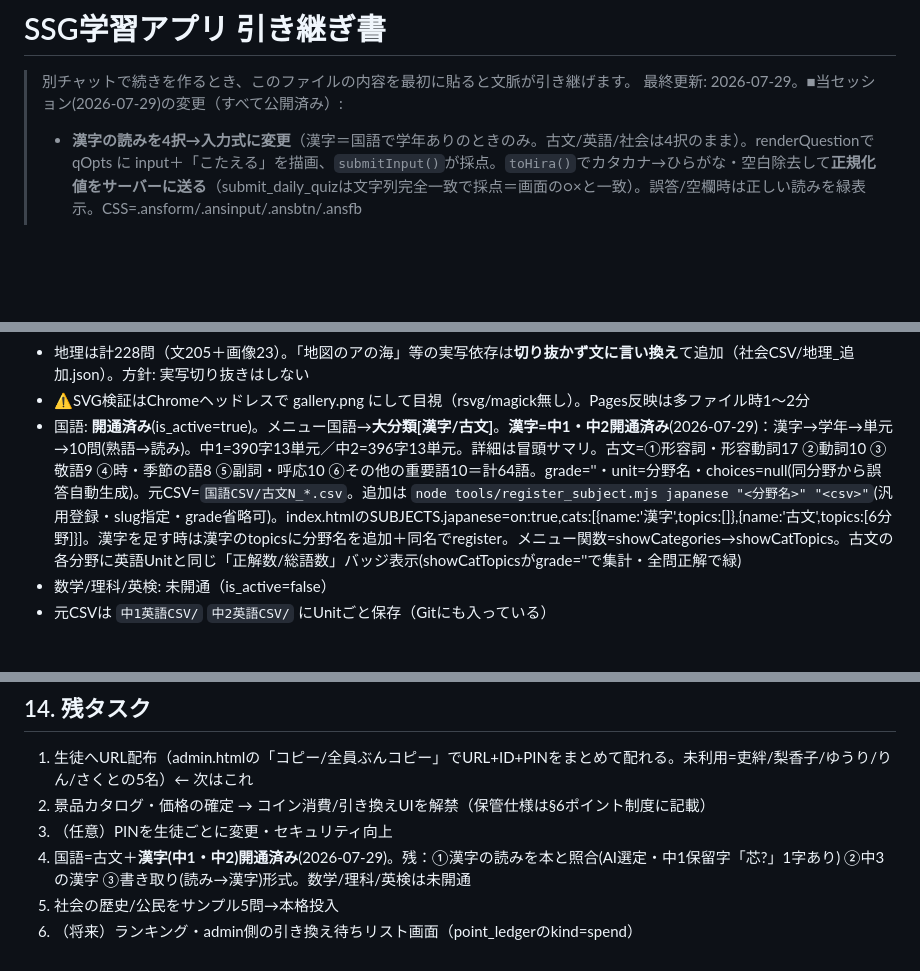
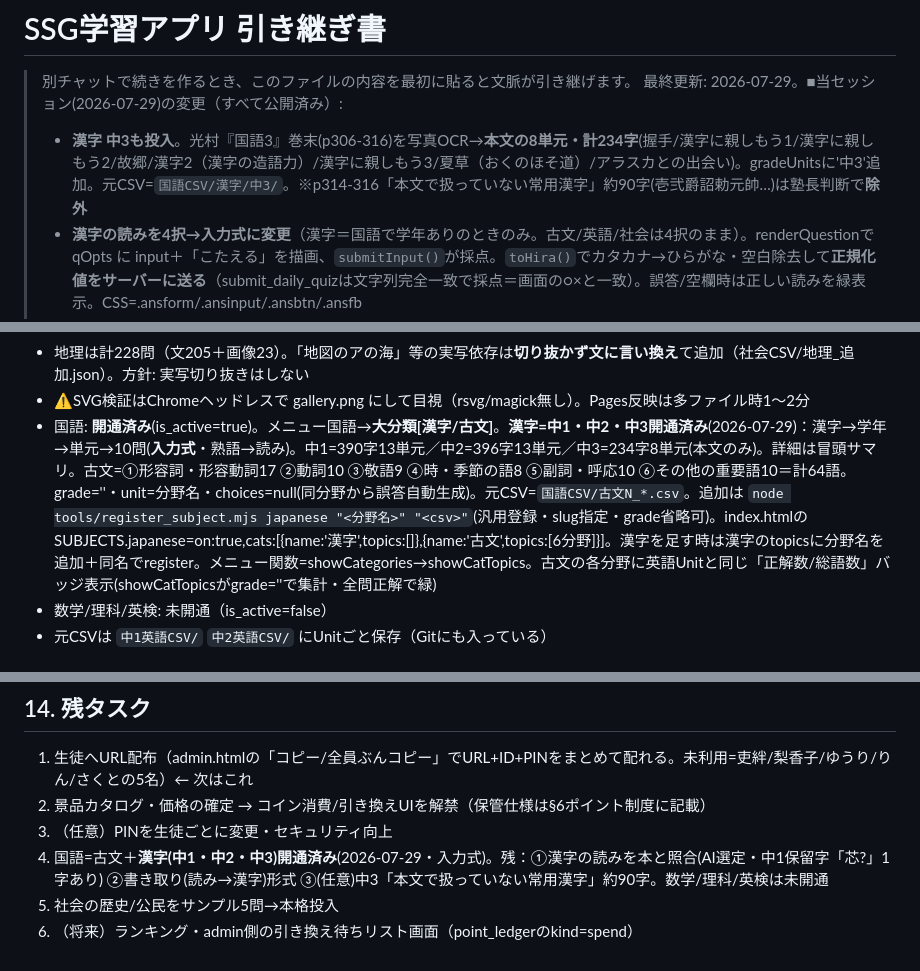
Before and after one commit to takuya5-stack/ssg-learning-app, a Markdown page: 引き継ぎ書.md, 3 parts joined by grey strips. Drawn GitHub-style; blank space fills up the shorter version.

Commit message:
引き継ぎ書を更新（漢字中3の投入を反映）
Co-Authored-By: Claude Opus 4.8 <noreply@anthropic.com>

```diff
--- a/引き継ぎ書.md
+++ b/引き継ぎ書.md
@@ -2,6 +2,7 @@
 
 > 別チャットで続きを作るとき、このファイルの内容を最初に貼ると文脈が引き継げます。
 > 最終更新: 2026-07-29。■当セッション(2026-07-29)の変更（すべて公開済み）:
+> - **漢字 中3も投入**。光村『国語3』巻末(p306-316)を写真OCR→**本文の8単元・計234字**(握手/漢字に親しもう1/漢字に親しもう2/故郷/漢字2（漢字の造語力）/漢字に親しもう3/夏草（おくのほそ道）/アラスカとの出会い)。gradeUnitsに'中3'追加。元CSV=`国語CSV/漢字/中3/`。※p314-316「本文で扱っていない常用漢字」約90字(壱弐爵詔勅元帥…)は塾長判断で**除外**
 > - **漢字の読みを4択→入力式に変更**（漢字＝国語で学年ありのときのみ。古文/英語/社会は4択のまま）。renderQuestionで qOpts に input＋「こたえる」を描画、`submitInput()`が採点。`toHira()`でカタカナ→ひらがな・空白除去して**正規化値をサーバーに送る**（submit_daily_quizは文字列完全一致で採点＝画面の○×と一致）。誤答/空欄時は正しい読みを緑表示。CSS=.ansform/.ansinput/.ansbtn/.ansfb
 > - **漢字 中2も投入**。光村『国語2』巻末(p308-320)を写真OCR→中2 全396字・13単元(アイスプラネット/漢字に親しもう1/クマゼミ.../漢字に親しもう2/言葉の力/字のない葉書/漢字2（同訓・同音）/モアイは語る/扇の的/君は「最後の晩餐」.../「自分らしさ」.../走れメロス/漢字に親しもう5・漢字3)。SUBJECTS漢字catの gradeUnits に '中2' 追加。元CSV=`国語CSV/漢字/中2/`。特定1問削除は `node tools/del_row.mjs japanese "<unit>" "<grade>" "<prompt>"`
 > - **国語の「漢字」を開通（中1）**。国語→漢字→**中1→単元→10問**の3階層を新設（古文はフラットのまま）。出題形式=**熟語→読み**（prompt=熟語, answer=よみ, format=vocab, grade='中1', unit=単元名。誤答は同unit+同gradeから自動生成）。出題ラベルは漢字=「この読みは？」/古文=「この意味は？」に分岐
@@ -60,7 +61,7 @@
   - 雨温図6・人口ピラミッド3: tools/gen_graphs.mjs が代表値からSVG生成（img/clim_*.svg, img/pyr_*.svg）。社会CSV/地理_画像.json → tools/register_geo2.mjs
 - 地理は計228問（文205＋画像23）。「地図のアの海」等の実写依存は**切り抜かず文に言い換え**て追加（社会CSV/地理_追加.json）。方針: 実写切り抜きはしない
 - ⚠️SVG検証はChromeヘッドレスで gallery.png にして目視（rsvg/magick無し）。Pages反映は多ファイル時1〜2分
-- 国語: **開通済み**(is_active=true)。メニュー国語→**大分類[漢字/古文]**。**漢字=中1・中2開通済み**(2026-07-29)：漢字→学年→単元→10問(熟語→読み)。中1=390字13単元／中2=396字13単元。詳細は冒頭サマリ。古文=①形容詞・形容動詞17 ②動詞10 ③敬語9 ④時・季節の語8 ⑤副詞・呼応10 ⑥その他の重要語10＝計64語。grade=''・unit=分野名・choices=null(同分野から誤答自動生成)。元CSV=`国語CSV/古文N_*.csv`。追加は `node tools/register_subject.mjs japanese "<分野名>" "<csv>"`(汎用登録・slug指定・grade省略可)。index.htmlのSUBJECTS.japanese=on:true,cats:[{name:'漢字',topics:[]},{name:'古文',topics:[6分野]}]。漢字を足す時は漢字のtopicsに分野名を追加＋同名でregister。メニュー関数=showCategories→showCatTopics。古文の各分野に英語Unitと同じ「正解数/総語数」バッジ表示(showCatTopicsがgrade=''で集計・全問正解で緑)
+- 国語: **開通済み**(is_active=true)。メニュー国語→**大分類[漢字/古文]**。**漢字=中1・中2・中3開通済み**(2026-07-29)：漢字→学年→単元→10問(**入力式**・熟語→読み)。中1=390字13単元／中2=396字13単元／中3=234字8単元(本文のみ)。詳細は冒頭サマリ。古文=①形容詞・形容動詞17 ②動詞10 ③敬語9 ④時・季節の語8 ⑤副詞・呼応10 ⑥その他の重要語10＝計64語。grade=''・unit=分野名・choices=null(同分野から誤答自動生成)。元CSV=`国語CSV/古文N_*.csv`。追加は `node tools/register_subject.mjs japanese "<分野名>" "<csv>"`(汎用登録・slug指定・grade省略可)。index.htmlのSUBJECTS.japanese=on:true,cats:[{name:'漢字',topics:[]},{name:'古文',topics:[6分野]}]。漢字を足す時は漢字のtopicsに分野名を追加＋同名でregister。メニュー関数=showCategories→showCatTopics。古文の各分野に英語Unitと同じ「正解数/総語数」バッジ表示(showCatTopicsがgrade=''で集計・全問正解で緑)
 - 数学/理科/英検: 未開通（is_active=false）
 - 元CSVは `中1英語CSV/` `中2英語CSV/` にUnitごと保存（Gitにも入っている）
 
@@ -182,6 +183,6 @@ git -C "/Users/takuya_oohashiba/Desktop/SSG学習アプリ" push
 1. 生徒へURL配布（admin.htmlの「コピー/全員ぶんコピー」でURL+ID+PINをまとめて配れる。未利用=吏絆/梨香子/ゆうり/りん/さくとの5名）← 次はこれ
 2. 景品カタログ・価格の確定 → コイン消費/引き換えUIを解禁（保管仕様は§6ポイント制度に記載）
 3. （任意）PINを生徒ごとに変更・セキュリティ向上
-4. 国語=古文＋**漢字(中1・中2)開通済み**(2026-07-29)。残：①漢字の読みを本と照合(AI選定・中1保留字「芯?」1字あり) ②中3の漢字 ③書き取り(読み→漢字)形式。数学/理科/英検は未開通
+4. 国語=古文＋**漢字(中1・中2・中3)開通済み**(2026-07-29・入力式)。残：①漢字の読みを本と照合(AI選定・中1保留字「芯?」1字あり) ②書き取り(読み→漢字)形式 ③(任意)中3「本文で扱っていない常用漢字」約90字。数学/理科/英検は未開通
 5. 社会の歴史/公民をサンプル5問→本格投入
 6. （将来）ランキング・admin側の引き換え待ちリスト画面（point_ledgerのkind=spend）
```
